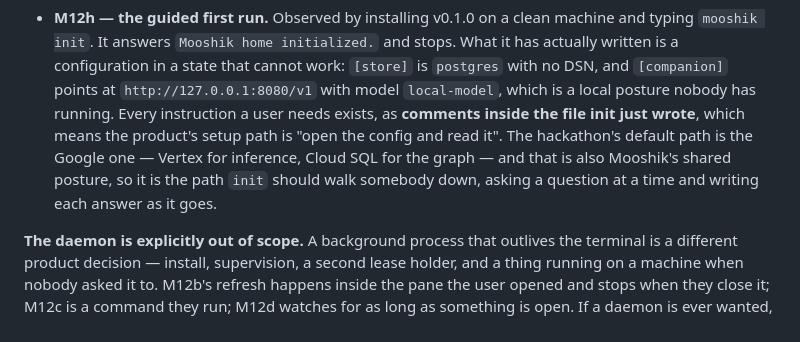
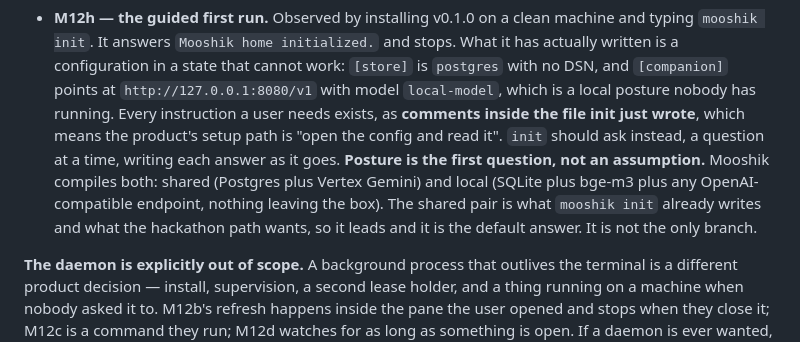
Before and after one commit to nrynss/mooshik, a Markdown page: dev-diary/PLAN.md, the part around one of its changes. Rendered like a GitHub page.

```diff
--- a/dev-diary/PLAN.md
+++ b/dev-diary/PLAN.md
@@ -748,10 +748,12 @@ a change to what feeds the model.
   a configuration in a state that cannot work: `[store]` is `postgres` with no DSN, and
   `[companion]` points at `http://127.0.0.1:8080/v1` with model `local-model`, which is a local
   posture nobody has running. Every instruction a user needs exists, as **comments inside the file
-  init just wrote**, which means the product's setup path is "open the config and read it". The
-  hackathon's default path is the Google one — Vertex for inference, Cloud SQL for the graph — and
-  that is also Mooshik's shared posture, so it is the path `init` should walk somebody down, asking
-  a question at a time and writing each answer as it goes.
+  init just wrote**, which means the product's setup path is "open the config and read it". `init`
+  should ask instead, a question at a time, writing each answer as it goes. **Posture is the first
+  question, not an assumption.** Mooshik compiles both: shared (Postgres plus Vertex Gemini) and
+  local (SQLite plus bge-m3 plus any OpenAI-compatible endpoint, nothing leaving the box). The
+  shared pair is what `mooshik init` already writes and what the hackathon path wants, so it leads
+  and it is the default answer. It is not the only branch.
 
 **The daemon is explicitly out of scope.** A background process that outlives the terminal is a
 different product decision — install, supervision, a second lease holder, and a thing running on a
```
Also changed, not shown: other parts of dev-diary/PLAN.md (+55 -3 lines).
